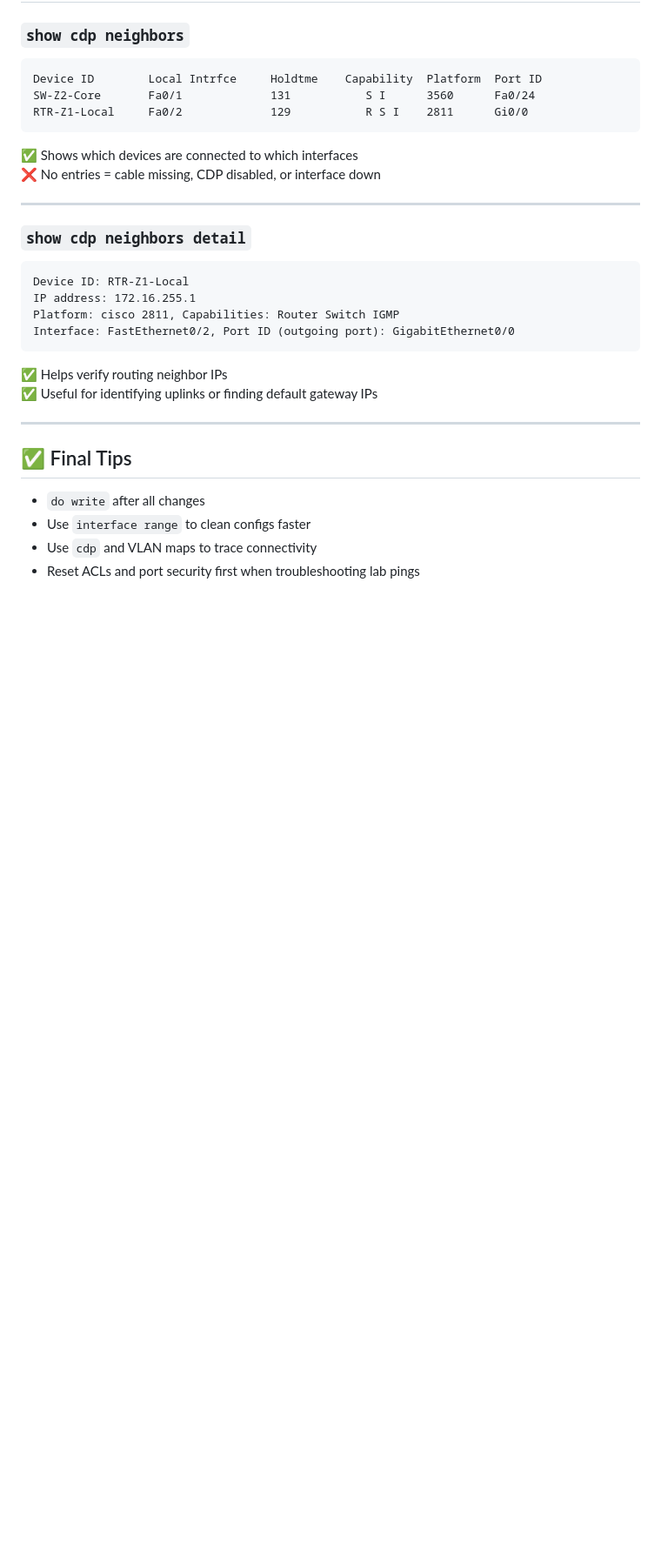
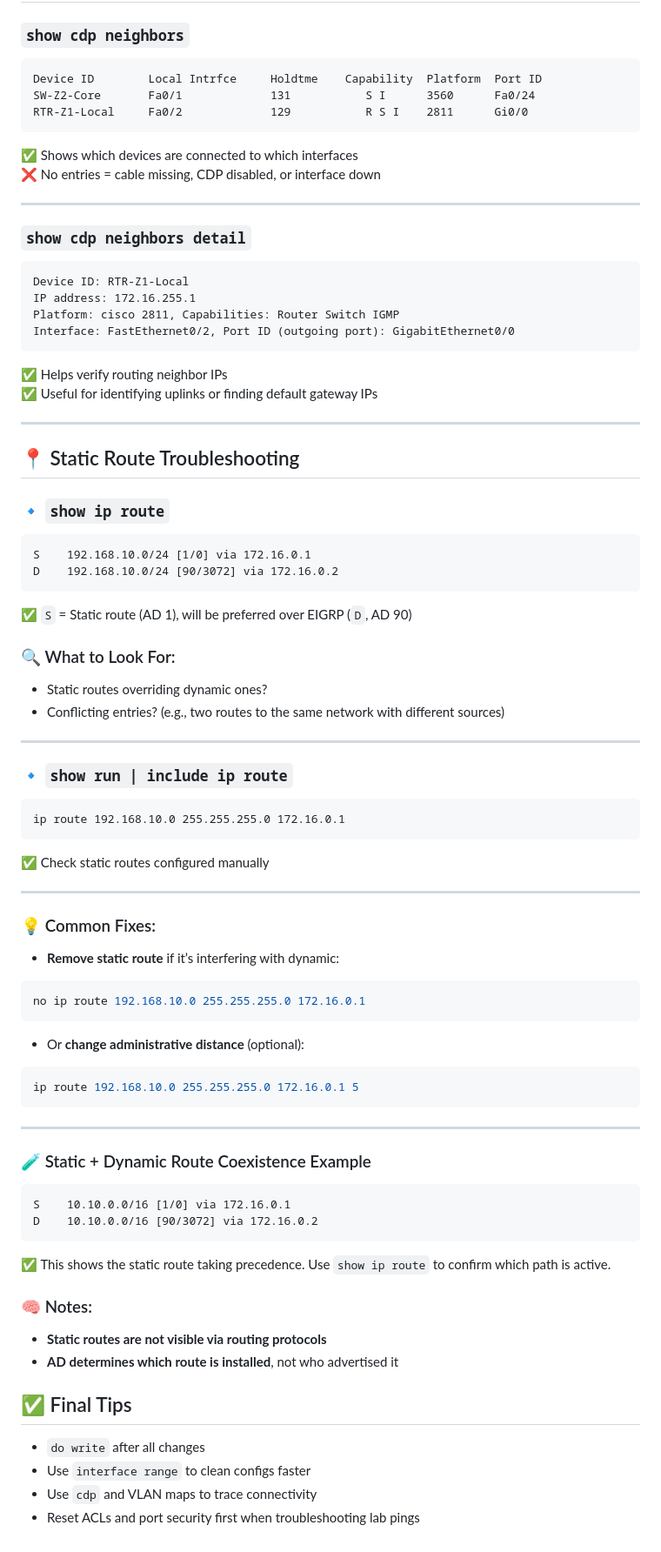
Before and after one commit to mwilco03/FOC, a Markdown page: NetConfig.md, the part around the change printed below. Shown: that part at 87% size. Drawn GitHub-style; blank space fills up the shorter version.

`````diff
--- a/NetConfig.md
+++ b/NetConfig.md
@@ -354,6 +356,65 @@ Interface: FastEthernet0/2, Port ID (outgoing port): GigabitEthernet0/0
 
 ---
 
+## 📍 Static Route Troubleshooting
+
+### 🔹 `show ip route`
+
+```plaintext
+S    192.168.10.0/24 [1/0] via 172.16.0.1
+D    192.168.10.0/24 [90/3072] via 172.16.0.2
+````
+
+✅ `S` = Static route (AD 1), will be preferred over EIGRP (`D`, AD 90)
+
+### 🔍 What to Look For:
+
+* Static routes overriding dynamic ones?
+* Conflicting entries? (e.g., two routes to the same network with different sources)
+
+---
+
+### 🔹 `show run | include ip route`
+
+```plaintext
+ip route 192.168.10.0 255.255.255.0 172.16.0.1
+```
+
+✅ Check static routes configured manually
+
+---
+
+### 💡 Common Fixes:
+
+* **Remove static route** if it’s interfering with dynamic:
+
+```bash
+no ip route 192.168.10.0 255.255.255.0 172.16.0.1
+```
+
+* Or **change administrative distance** (optional):
+
+```bash
+ip route 192.168.10.0 255.255.255.0 172.16.0.1 5
+```
+
+---
+
+### 🧪 Static + Dynamic Route Coexistence Example
+
+```plaintext
+S    10.10.0.0/16 [1/0] via 172.16.0.1
+D    10.10.0.0/16 [90/3072] via 172.16.0.2
+````
+
+✅ This shows the static route taking precedence.
+Use `show ip route` to confirm which path is active.
+
+### 🧠 Notes:
+
+* **Static routes are not visible via routing protocols**
+* **AD determines which route is installed**, not who advertised it
+
 ## ✅ Final Tips
 
 - `do write` after all changes
`````
Also changed, not shown: other parts of NetConfig.md (+2 -0 lines).
